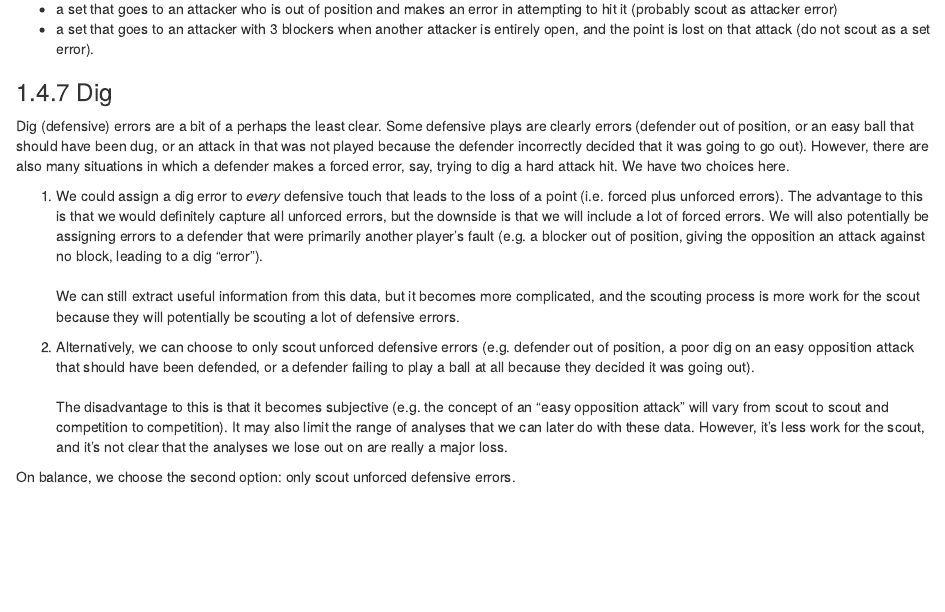
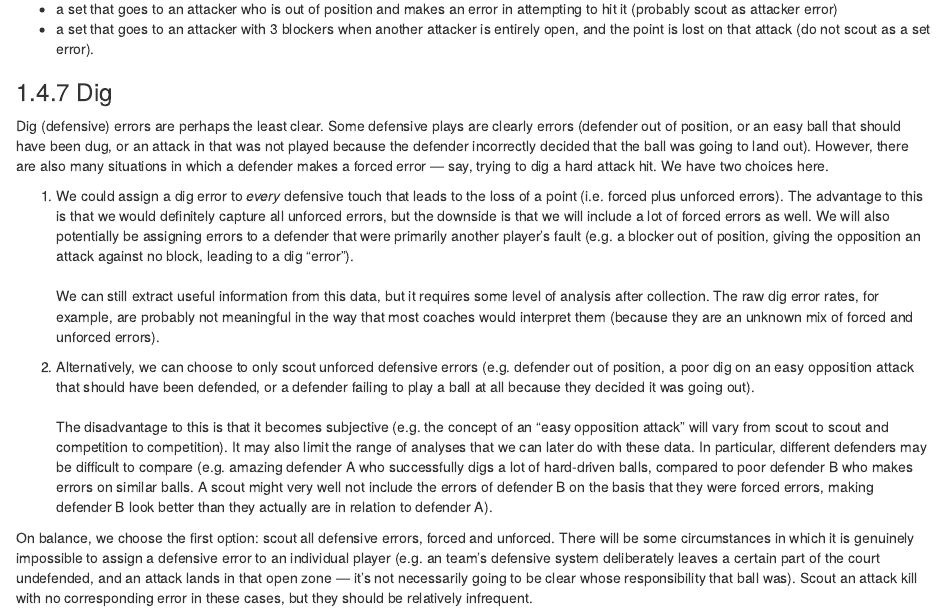
Before and after one commit to raymondben/scouting-notes, an R Markdown document (10-scouting-from-video.Rmd): the page in a window 1100 px wide, from 3290 px down. Rendered offline with R 4.5, knitr and Pandoc, with nearby package versions; drawn as R Markdown's standard HTML page in place of the format the file asks for.

Commit message:
update notes on dig errors

```diff
--- a/10-scouting-from-video.Rmd
+++ b/10-scouting-from-video.Rmd
@@ -120,12 +120,12 @@ Other subjective situations include tactical/decision mistakes, e.g.:
 
 ### Dig
 
-Dig (defensive) errors are a bit of a perhaps the least clear. Some defensive plays are clearly errors (defender out of position, or an easy ball that should have been dug, or an attack in that was not played because the defender incorrectly decided that it was going to go out). However, there are also many situations in which a defender makes a forced error, say, trying to dig a hard attack hit. We have two choices here.
+Dig (defensive) errors are perhaps the least clear. Some defensive plays are clearly errors (defender out of position, or an easy ball that should have been dug, or an attack in that was not played because the defender incorrectly decided that the ball was going to land out). However, there are also many situations in which a defender makes a forced error --- say, trying to dig a hard attack hit. We have two choices here.
 
-1. We could assign a dig error to *every* defensive touch that leads to the loss of a point (i.e. forced plus unforced errors). The advantage to this is that we would definitely capture all unforced errors, but the downside is that we will include a lot of forced errors. We will also potentially be assigning errors to a defender that were primarily another player's fault (e.g. a blocker out of position, giving the opposition an attack against no block, leading to a dig "error").<br /><br />
-We can still extract useful information from this data, but it becomes more complicated, and the scouting process is more work for the scout because they will potentially be scouting a lot of defensive errors.
+1. We could assign a dig error to *every* defensive touch that leads to the loss of a point (i.e. forced plus unforced errors). The advantage to this is that we would definitely capture all unforced errors, but the downside is that we will include a lot of forced errors as well. We will also potentially be assigning errors to a defender that were primarily another player's fault (e.g. a blocker out of position, giving the opposition an attack against no block, leading to a dig "error").<br /><br />
+We can still extract useful information from this data, but it requires some level of analysis after collection. The raw dig error rates, for example, are probably not meaningful in the way that most coaches would interpret them (because they are an unknown mix of forced and unforced errors).
 
 1. Alternatively, we can choose to only scout unforced defensive errors (e.g. defender out of position, a poor dig on an easy opposition attack that should have been defended, or a defender failing to play a ball at all because they decided it was going out).<br /><br />
-The disadvantage to this is that it becomes subjective (e.g. the concept of an "easy opposition attack" will vary from scout to scout and competition to competition). It may also limit the range of analyses that we can later do with these data. However, it's less work for the scout, and it's not clear that the analyses we lose out on are really a major loss.
+The disadvantage to this is that it becomes subjective (e.g. the concept of an "easy opposition attack" will vary from scout to scout and competition to competition). It may also limit the range of analyses that we can later do with these data. In particular, different defenders may be difficult to compare (e.g. amazing defender A who successfully digs a lot of hard-driven balls, compared to poor defender B who makes errors on similar balls. A scout might very well not include the errors of defender B on the basis that they were forced errors, making defender B look better than they actually are in relation to defender A).
 
-On balance, we choose the second option: only scout unforced defensive errors.
+On balance, we choose the first option: scout all defensive errors, forced and unforced. There will be some circumstances in which it is genuinely impossible to assign a defensive error to an individual player (e.g. an team's defensive system deliberately leaves a certain part of the court undefended, and an attack lands in that open zone --- it's not necessarily going to be clear whose responsibility that ball was). Scout an attack kill with no corresponding error in these cases, but they should be relatively infrequent.
```
Also changed, not shown: 20-live-scouting.Rmd (+1 -1 lines), 25-gotchas.Rmd (+1 -1 lines), docs/search_index.json, 3 other files.
